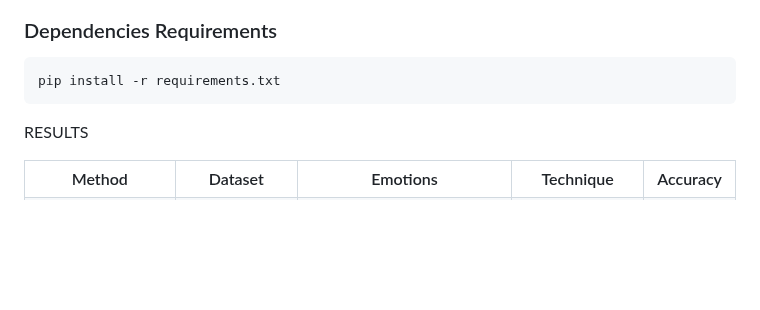
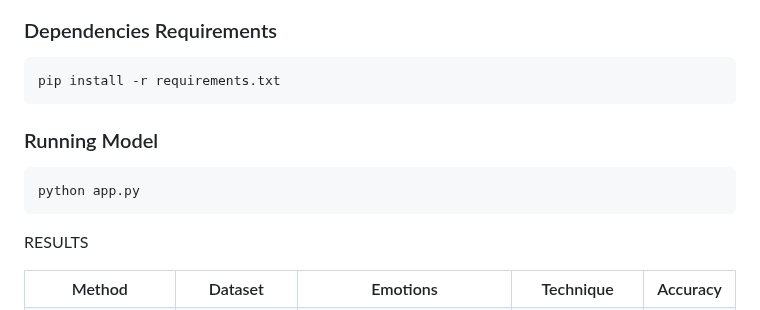
Before and after one commit to CankayaUniversity/ceng-407-408-2022-2023-Speech-Emotion-Recognition, a Markdown page: README.md, the part around the change. Rendered like a GitHub page; blank space fills up the shorter version.

````diff
--- a/README.md
+++ b/README.md
@@ -11,6 +11,11 @@ Text classification is an important problem in the field of natural language pro
 ### Dependencies Requirements
 ```bash
 pip install -r requirements.txt
+```
+
+### Running Model
+```bash
+python app.py
 ```
 
 RESULTS
````
